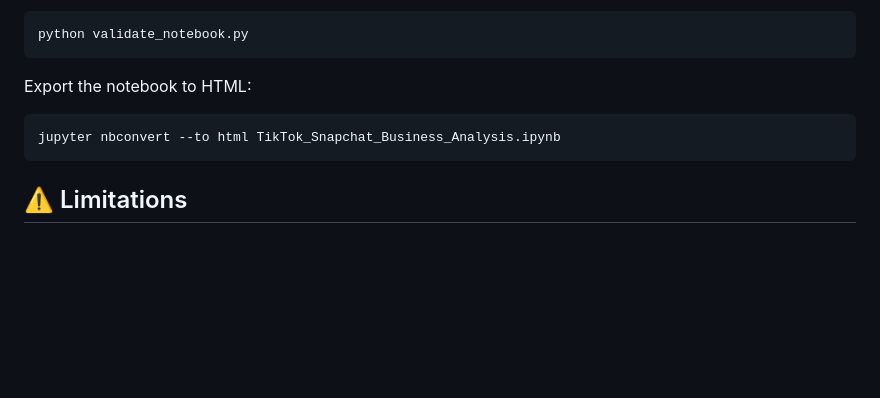
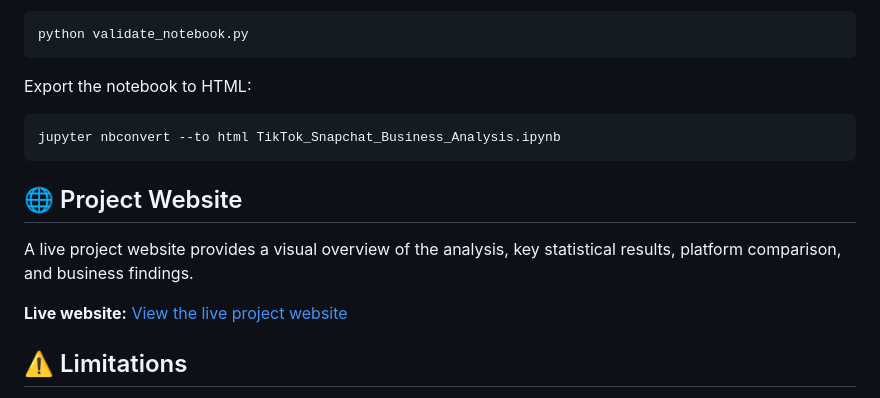
Before and after one commit to ayaa137/TikTok-Snapchat-Digital-Business-Analysis, a Markdown page: README.md, the part around the change. Drawn GitHub-style; blank space fills up the shorter version.

````diff
--- a/README.md
+++ b/README.md
@@ -216,6 +216,12 @@ Export the notebook to HTML:
 jupyter nbconvert --to html TikTok_Snapchat_Business_Analysis.ipynb
 ```
 
+## 🌐 Project Website
+
+A live project website provides a visual overview of the analysis, key statistical results, platform comparison, and business findings.
+
+**Live website:** [View the live project website](https://ayaa137.github.io/TikTok-Snapchat-Digital-Business-Analysis/)
+
 ## ⚠️ Limitations
 
 The TikTok dataset provides substantially richer content-level information than the Snapchat comparison data.
````
